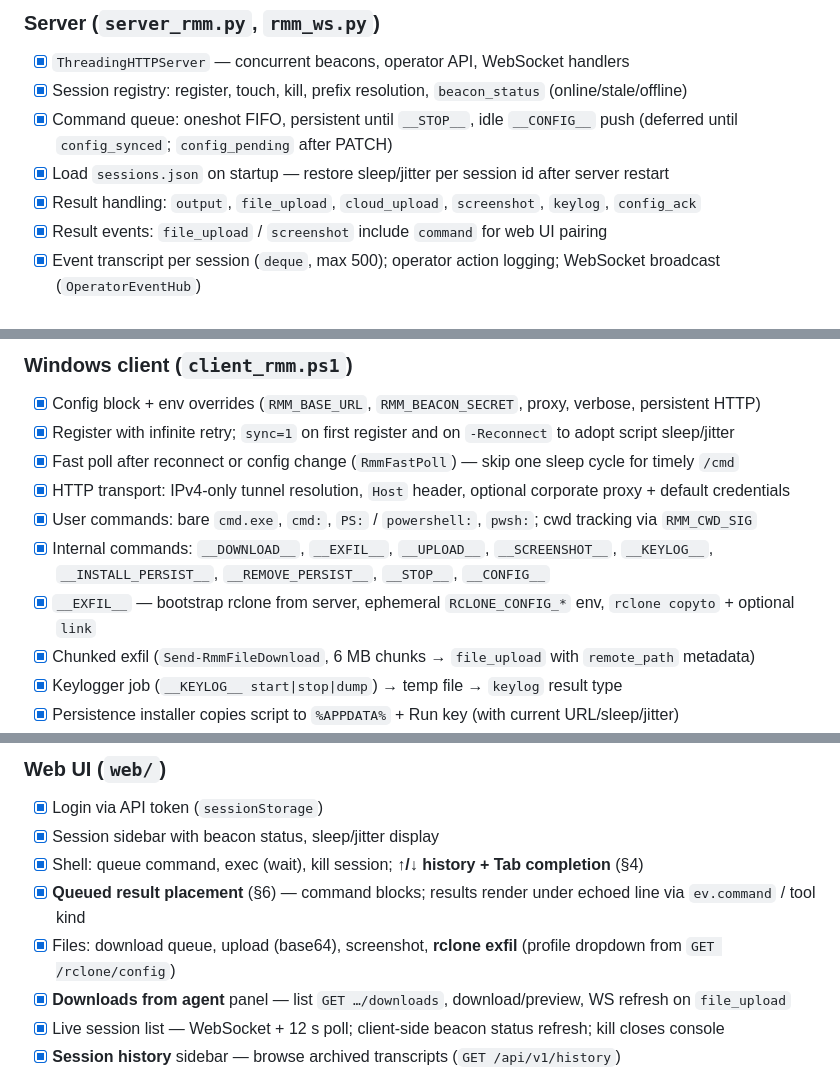
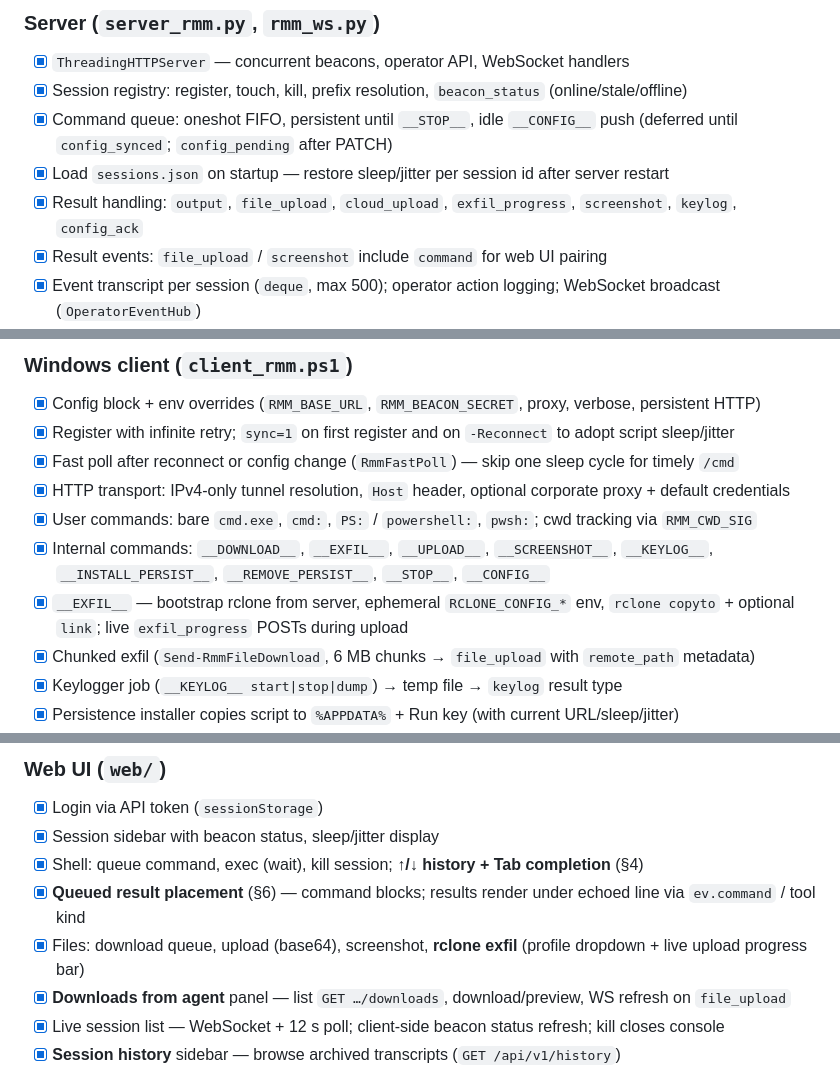
Before and after one commit to CyrilleFranchet/Minimal-RMM, a Markdown page: docs/progress.md, 3 parts joined by grey strips. Drawn GitHub-style.

```diff
--- a/docs/progress.md
+++ b/docs/progress.md
@@ -83,7 +83,7 @@ Runtime artifacts: `RMM_logs/{downloads,screenshots,keylogs}`, `~/.rmm_cli_state
 - [x] Session registry: register, touch, kill, prefix resolution, `beacon_status` (online/stale/offline)
 - [x] Command queue: oneshot FIFO, persistent until `__STOP__`, idle `__CONFIG__` push (deferred until `config_synced`; `config_pending` after PATCH)
 - [x] Load `sessions.json` on startup — restore sleep/jitter per session id after server restart
-- [x] Result handling: `output`, `file_upload`, `cloud_upload`, `screenshot`, `keylog`, `config_ack`
+- [x] Result handling: `output`, `file_upload`, `cloud_upload`, `exfil_progress`, `screenshot`, `keylog`, `config_ack`
 - [x] Result events: `file_upload` / `screenshot` include `command` for web UI pairing
 - [x] Event transcript per session (`deque`, max 500); operator action logging; WebSocket broadcast (`OperatorEventHub`)
 - [x] Operator REST `/api/v1`: health, sessions CRUD, config PATCH, commands, exec (blocking), upload, download, exfil, screenshot, socks, events, artifacts, AI chat
@@ -116,7 +116,7 @@ Runtime artifacts: `RMM_logs/{downloads,screenshots,keylogs}`, `~/.rmm_cli_state
 - [x] HTTP transport: IPv4-only tunnel resolution, `Host` header, optional corporate proxy + default credentials
 - [x] User commands: bare `cmd.exe`, `cmd:`, `PS:` / `powershell:`, `pwsh:`; cwd tracking via `RMM_CWD_SIG`
 - [x] Internal commands: `__DOWNLOAD__`, `__EXFIL__`, `__UPLOAD__`, `__SCREENSHOT__`, `__KEYLOG__`, `__INSTALL_PERSIST__`, `__REMOVE_PERSIST__`, `__STOP__`, `__CONFIG__`
-- [x] `__EXFIL__` — bootstrap rclone from server, ephemeral `RCLONE_CONFIG_*` env, `rclone copyto` + optional `link`
+- [x] `__EXFIL__` — bootstrap rclone from server, ephemeral `RCLONE_CONFIG_*` env, `rclone copyto` + optional `link`; live `exfil_progress` POSTs during upload
 - [x] Chunked exfil (`Send-RmmFileDownload`, 6 MB chunks → `file_upload` with `remote_path` metadata)
 - [x] Keylogger job (`__KEYLOG__ start|stop|dump`) → temp file → `keylog` result type
 - [x] Persistence installer copies script to `%APPDATA%` + Run key (with current URL/sleep/jitter)
@@ -139,7 +139,7 @@ Runtime artifacts: `RMM_logs/{downloads,screenshots,keylogs}`, `~/.rmm_cli_state
 - [x] Session sidebar with beacon status, sleep/jitter display
 - [x] Shell: queue command, exec (wait), kill session; **↑/↓ history + Tab completion** (§4)
 - [x] **Queued result placement** (§6) — command blocks; results render under echoed line via `ev.command` / tool kind
-- [x] Files: download queue, upload (base64), screenshot, **rclone exfil** (profile dropdown from `GET /rclone/config`)
+- [x] Files: download queue, upload (base64), screenshot, **rclone exfil** (profile dropdown + live upload progress bar)
 - [x] **Downloads from agent** panel — list `GET …/downloads`, download/preview, WS refresh on `file_upload`
 - [x] Live session list — WebSocket + 12 s poll; client-side beacon status refresh; kill closes console
 - [x] **Session history** sidebar — browse archived transcripts (`GET /api/v1/history`)
```
Also changed, not shown: other parts of docs/progress.md (+2 -0 lines), docs/tech-plan.md (+76 -0 lines).
